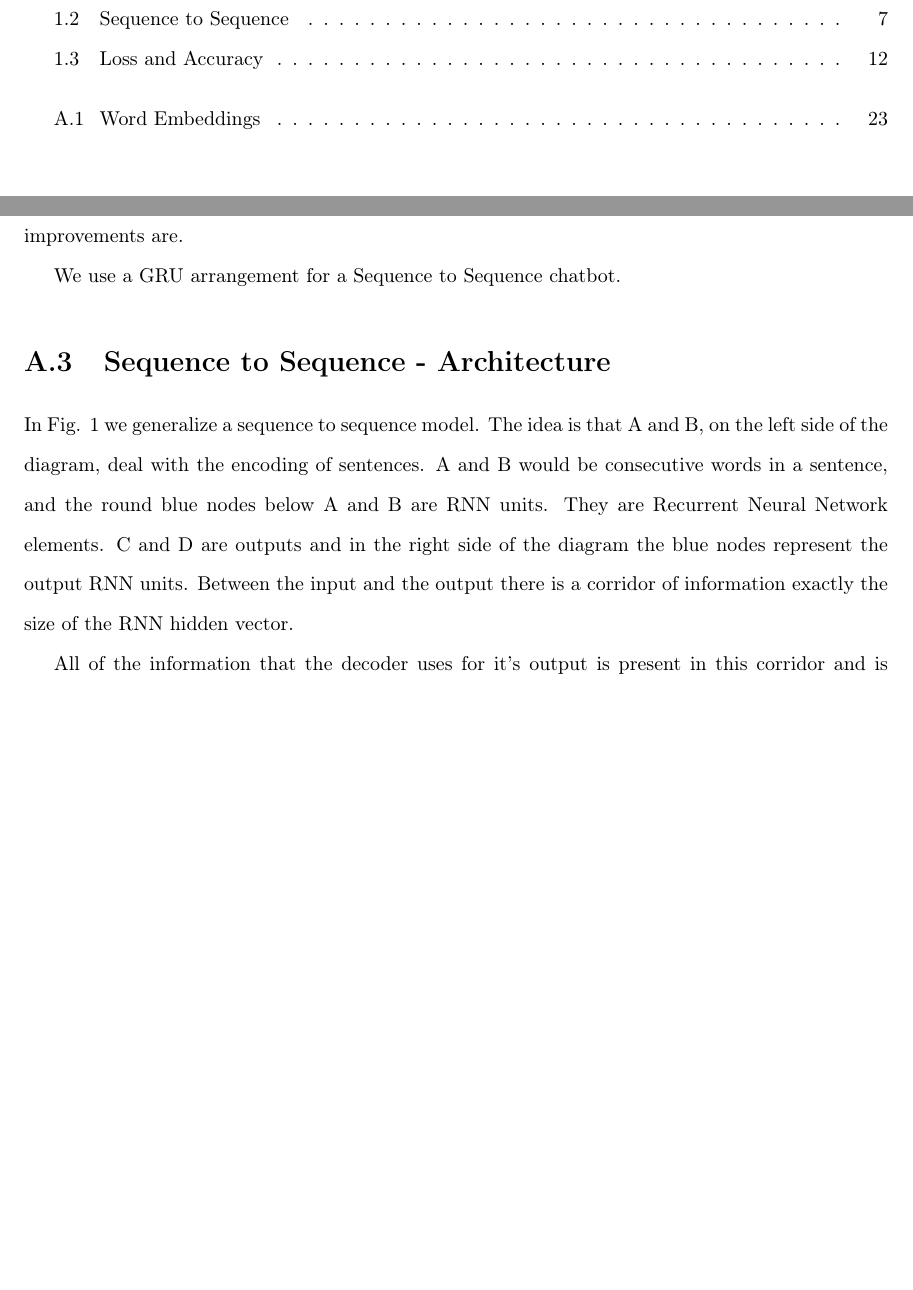
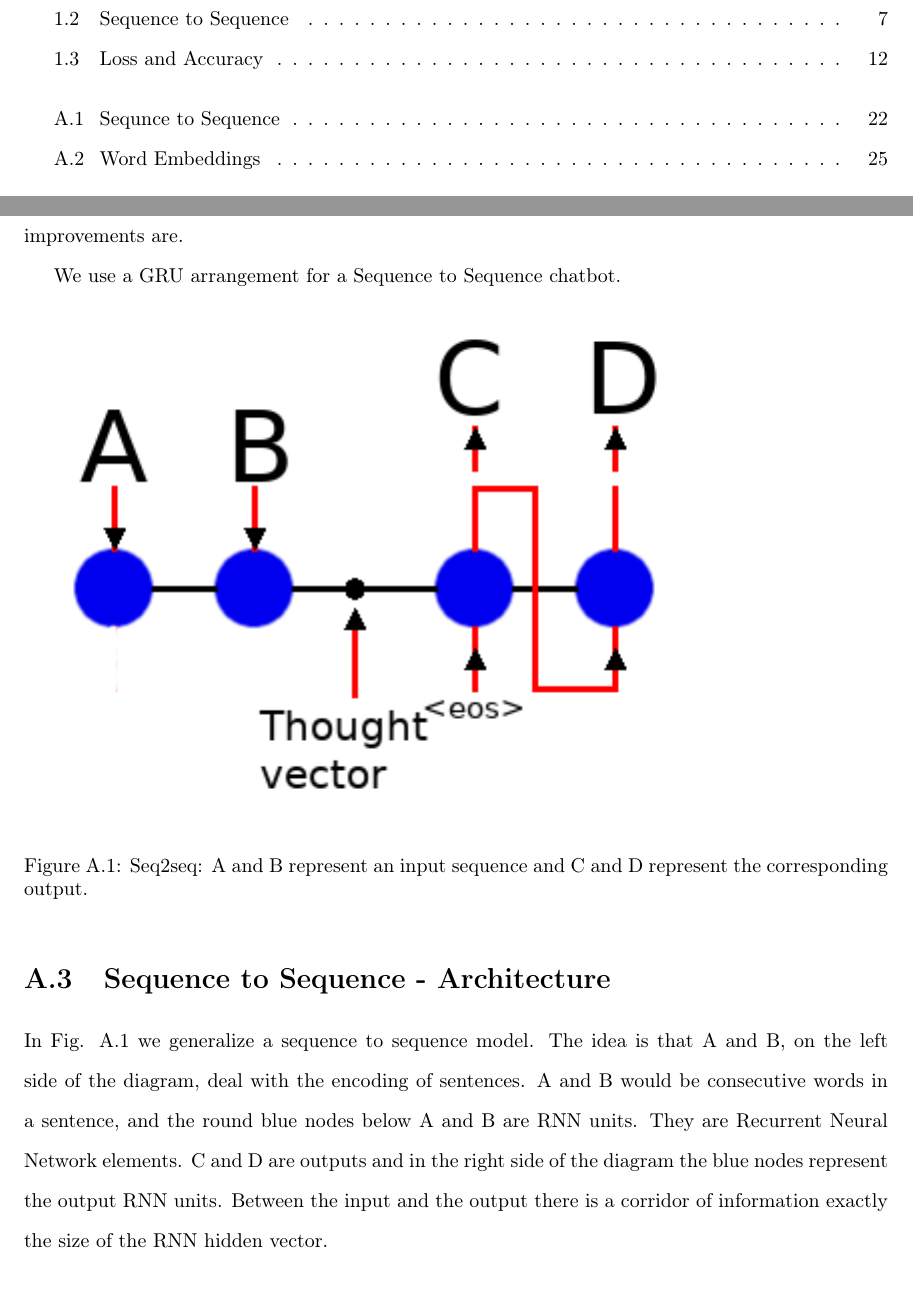
Before and after one commit to radiodee1/liebman_spring20, a LaTeX document (proposal_doc.tex, which reads chapters/appendixa.tex): two parts of pages 5 and 28 of 37 before the commit and two parts of pages 5 and 28 of 38 after it, joined at a grey line, cut so that both start at the same text, the shorter picture padded with empty space. Compiled offline with pdfLaTeX.

Commit message:
move a pic

```diff
--- a/chapters/appendixa.tex
+++ b/chapters/appendixa.tex
@@ -39,22 +39,21 @@ improvements are.
 
 We use a GRU arrangement for a Sequence to Sequence chatbot.
 
-\iffalse
+
 \begin{figure}[H]
 
 \includegraphics[scale=1.0]{diagram-nmt}
 
-Seq2seq: A and B represent an input sequence and C and D represent
-the corresponding output.
 
-	\addcontentsline{lof}{section}{Sequnce to Sequnce}
+
+\caption[Sequnce to Sequence]{Seq2seq: A and B represent an input sequence and C and D represent the corresponding output.}
 
 \end{figure}
-\fi
+
 
 \section{Sequence to Sequence - Architecture}
 
-In Fig. 1 we generalize a sequence to sequence model. The idea is
+In Fig. A.1 we generalize a sequence to sequence model. The idea is
 that A and B, on the left side of the diagram, deal with the encoding
 of sentences. A and B would be consecutive words in a sentence, and
 the round blue nodes below A and B are RNN units. They are Recurrent
```
Also changed, not shown: proposal_doc.pdf, chapters/appendixa.tex (18 more changed lines), 8 other files.
